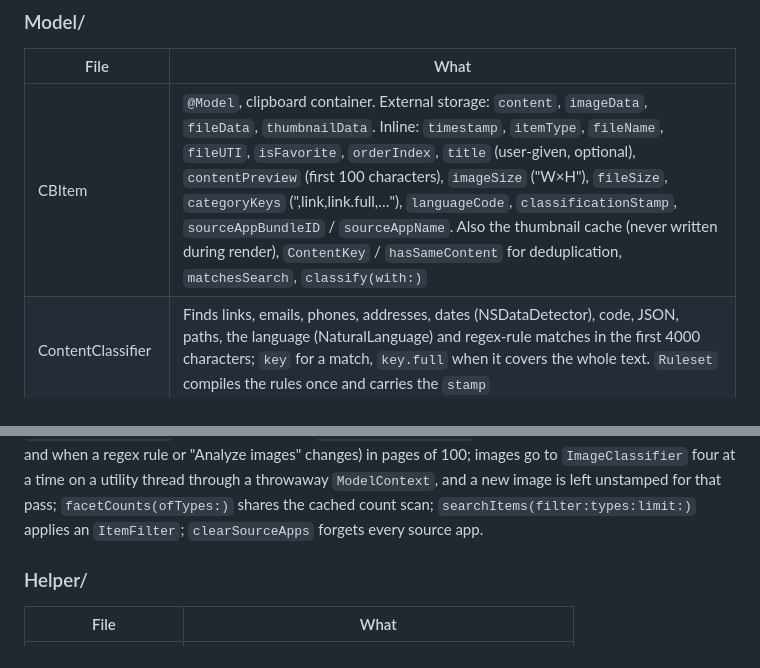
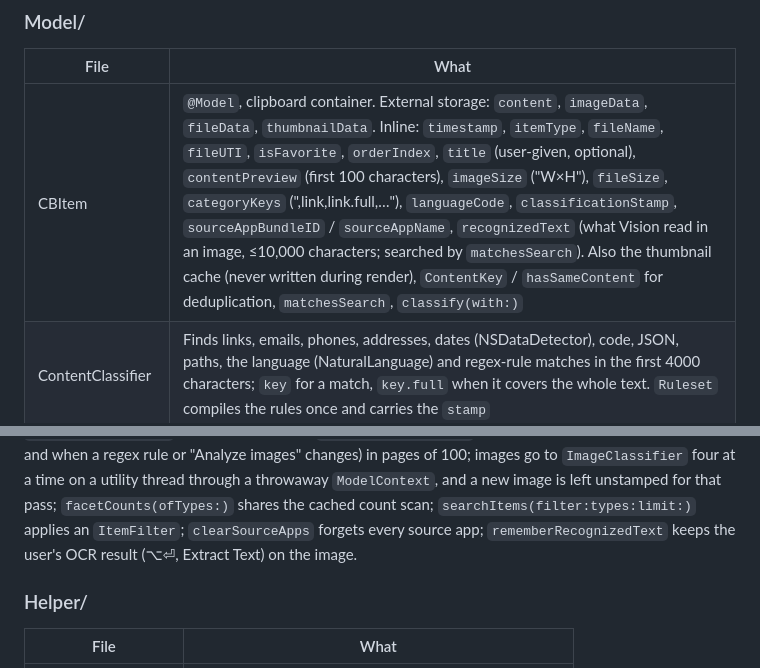
Before and after one commit to foxfollow/Stone-Clipboarder-Tool, a Markdown page: docs/CODEMAP.md, 2 parts joined by grey strips. Rendered like a GitHub page.

```diff
--- a/docs/CODEMAP.md
+++ b/docs/CODEMAP.md
@@ -52,7 +52,7 @@ this (`AppEnvironment.isRunningUnitTests`).
 
 | File | What |
 | --- | --- |
-| CBItem | `@Model`, clipboard container. External storage: `content`, `imageData`, `fileData`, `thumbnailData`. Inline: `timestamp`, `itemType`, `fileName`, `fileUTI`, `isFavorite`, `orderIndex`, `title` (user-given, optional), `contentPreview` (first 100 characters), `imageSize` ("W×H"), `fileSize`, `categoryKeys` (",link,link.full,…"), `languageCode`, `classificationStamp`, `sourceAppBundleID` / `sourceAppName`. Also the thumbnail cache (never written during render), `ContentKey` / `hasSameContent` for deduplication, `matchesSearch`, `classify(with:)` |
+| CBItem | `@Model`, clipboard container. External storage: `content`, `imageData`, `fileData`, `thumbnailData`. Inline: `timestamp`, `itemType`, `fileName`, `fileUTI`, `isFavorite`, `orderIndex`, `title` (user-given, optional), `contentPreview` (first 100 characters), `imageSize` ("W×H"), `fileSize`, `categoryKeys` (",link,link.full,…"), `languageCode`, `classificationStamp`, `sourceAppBundleID` / `sourceAppName`, `recognizedText` (what Vision read in an image, ≤10,000 characters; searched by `matchesSearch`). Also the thumbnail cache (never written during render), `ContentKey` / `hasSameContent` for deduplication, `matchesSearch`, `classify(with:)` |
 | ContentClassifier | Finds links, emails, phones, addresses, dates (NSDataDetector), code, JSON, paths, the language (NaturalLanguage) and regex-rule matches in the first 4000 characters; `key` for a match, `key.full` when it covers the whole text. `Ruleset` compiles the rules once and carries the `stamp` |
 | ImageClassifier | Vision on a downscaled (2048 px) image: text (`ocr`), QR codes and barcodes (`barcode`), faces (`face`), transparency (`transparent`); recognized text and payloads go through ContentClassifier. Synchronous, off the main thread only |
 | ItemCategory | A chip: built-in (stable ids `link` … `language`, image ones `ocr`, `barcode`, `face`, `transparent`), regex rule or app group, with match mode, SF Symbol or emoji, color. `builtIns`, `merged(stored:)`, `matches(_:)`, `count(in:)`. JSON in UserDefaults, not a `@Model` |
@@ -78,7 +78,8 @@ regex rule or "Analyze images" changes) in pages of 100; images go to
 `ImageClassifier` four at a time on a utility thread through a throwaway
 `ModelContext`, and a new image is left unstamped for that pass; `facetCounts(ofTypes:)` shares the
 cached count scan; `searchItems(filter:types:limit:)` applies an
-`ItemFilter`; `clearSourceApps` forgets every source app.
+`ItemFilter`; `clearSourceApps` forgets every source app; `rememberRecognizedText` keeps the
+user's OCR result (⌥⏎, Extract Text) on the image.
 
 ### Helper/
 
```
Also changed, not shown: TESTING_GUIDE.md (+5 -0 lines).
